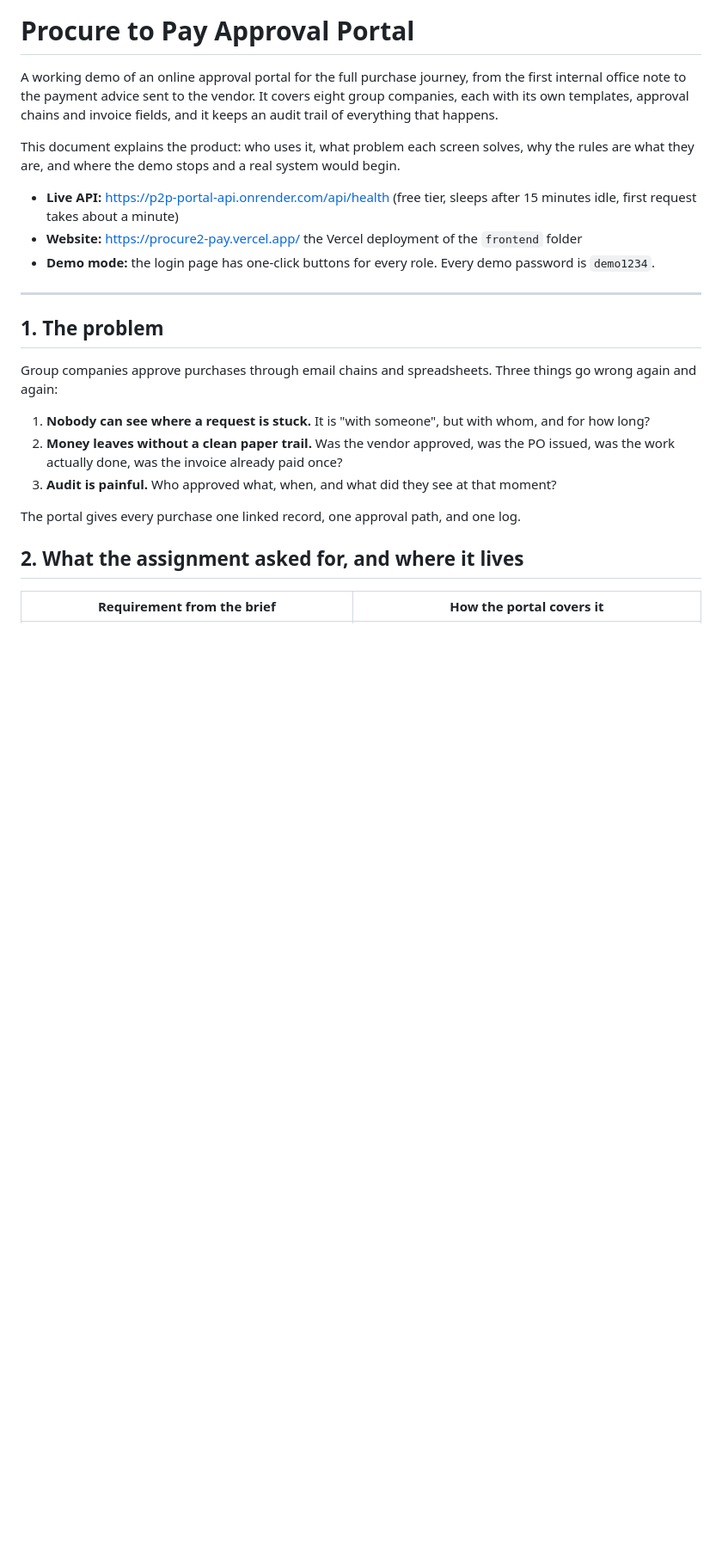
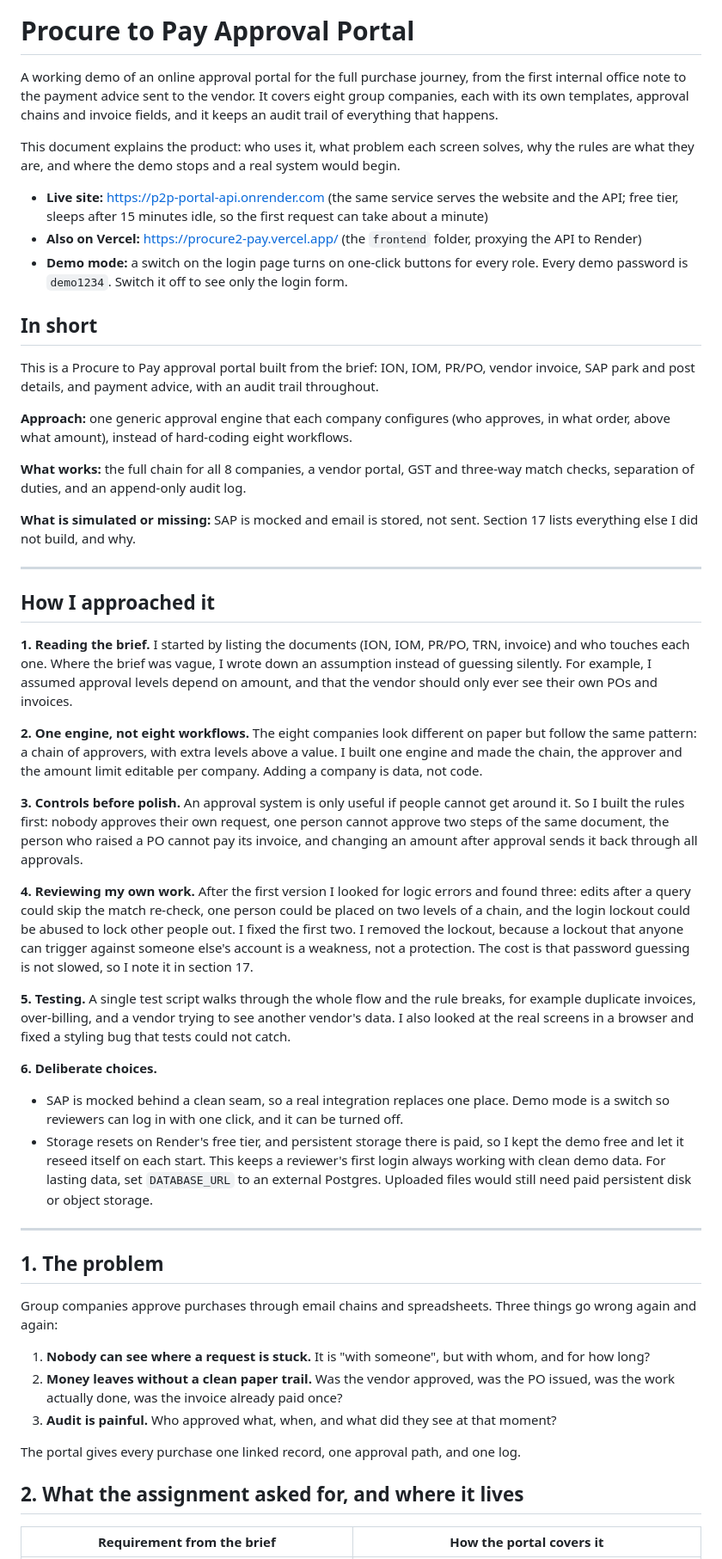
Before and after one commit to swatiaggrawal/Procure2Pay, a Markdown page: README.md, the part around one of its changes. Shown at 86% size. GitHub-like rendering; blank space fills up the shorter version.

```diff
--- a/README.md
+++ b/README.md
@@ -4,9 +4,37 @@ A working demo of an online approval portal for the full purchase journey, from
 
 This document explains the product: who uses it, what problem each screen solves, why the rules are what they are, and where the demo stops and a real system would begin.
 
-- **Live API:** https://p2p-portal-api.onrender.com/api/health (free tier, sleeps after 15 minutes idle, first request takes about a minute)
-- **Website:** https://procure2-pay.vercel.app/ the Vercel deployment of the `frontend` folder
-- **Demo mode:** the login page has one-click buttons for every role. Every demo password is `demo1234`.
+- **Live site:** https://p2p-portal-api.onrender.com (the same service serves the website and the API; free tier, sleeps after 15 minutes idle, so the first request can take about a minute)
+- **Also on Vercel:** https://procure2-pay.vercel.app/ (the `frontend` folder, proxying the API to Render)
+- **Demo mode:** a switch on the login page turns on one-click buttons for every role. Every demo password is `demo1234`. Switch it off to see only the login form.
+
+## In short
+
+This is a Procure to Pay approval portal built from the brief: ION, IOM, PR/PO, vendor invoice, SAP park and post details, and payment advice, with an audit trail throughout.
+
+**Approach:** one generic approval engine that each company configures (who approves, in what order, above what amount), instead of hard-coding eight workflows.
+
+**What works:** the full chain for all 8 companies, a vendor portal, GST and three-way match checks, separation of duties, and an append-only audit log.
+
+**What is simulated or missing:** SAP is mocked and email is stored, not sent. Section 17 lists everything else I did not build, and why.
+
+---
+
+## How I approached it
+
+**1. Reading the brief.** I started by listing the documents (ION, IOM, PR/PO, TRN, invoice) and who touches each one. Where the brief was vague, I wrote down an assumption instead of guessing silently. For example, I assumed approval levels depend on amount, and that the vendor should only ever see their own POs and invoices.
+
+**2. One engine, not eight workflows.** The eight companies look different on paper but follow the same pattern: a chain of approvers, with extra levels above a value. I built one engine and made the chain, the approver and the amount limit editable per company. Adding a company is data, not code.
+
+**3. Controls before polish.** An approval system is only useful if people cannot get around it. So I built the rules first: nobody approves their own request, one person cannot approve two steps of the same document, the person who raised a PO cannot pay its invoice, and changing an amount after approval sends it back through all approvals.
+
+**4. Reviewing my own work.** After the first version I looked for logic errors and found three: edits after a query could skip the match re-check, one person could be placed on two levels of a chain, and the login lockout could be abused to lock other people out. I fixed the first two. I removed the lockout, because a lockout that anyone can trigger against someone else's account is a weakness, not a protection. The cost is that password guessing is not slowed, so I note it in section 17.
+
+**5. Testing.** A single test script walks through the whole flow and the rule breaks, for example duplicate invoices, over-billing, and a vendor trying to see another vendor's data. I also looked at the real screens in a browser and fixed a styling bug that tests could not catch.
+
+**6. Deliberate choices.**
+- SAP is mocked behind a clean seam, so a real integration replaces one place. Demo mode is a switch so reviewers can log in with one click, and it can be turned off.
+- Storage resets on Render's free tier, and persistent storage there is paid, so I kept the demo free and let it reseed itself on each start. This keeps a reviewer's first login always working with clean demo data. For lasting data, set `DATABASE_URL` to an external Postgres. Uploaded files would still need paid persistent disk or object storage.
 
 ---
 
```
Also changed, not shown: other parts of README.md (+35 -3 lines).
